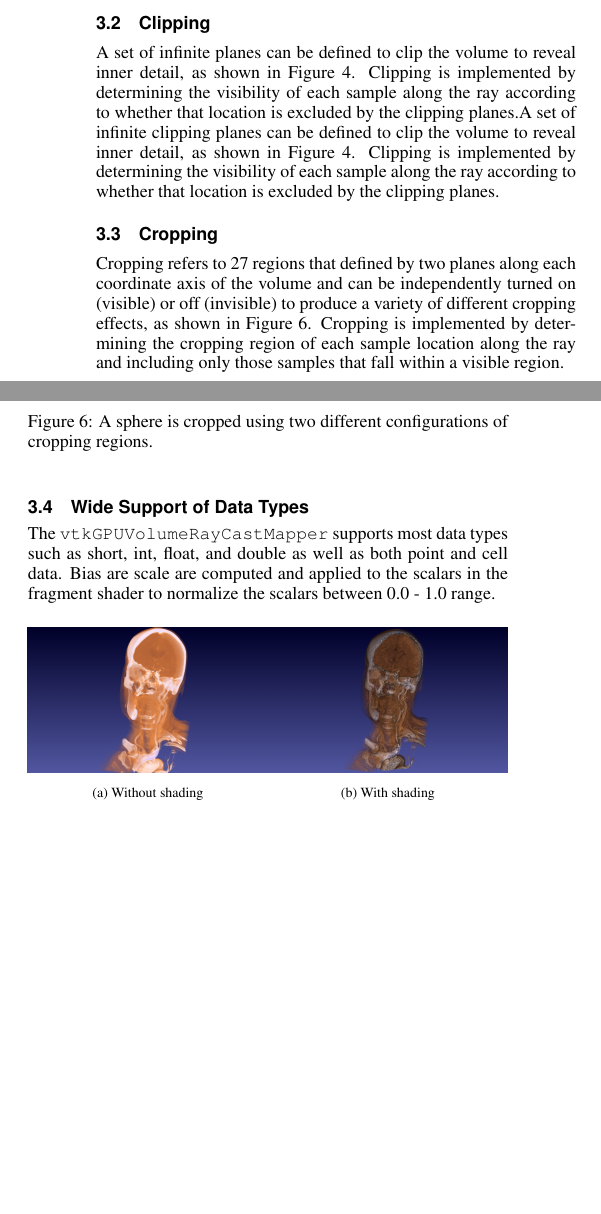
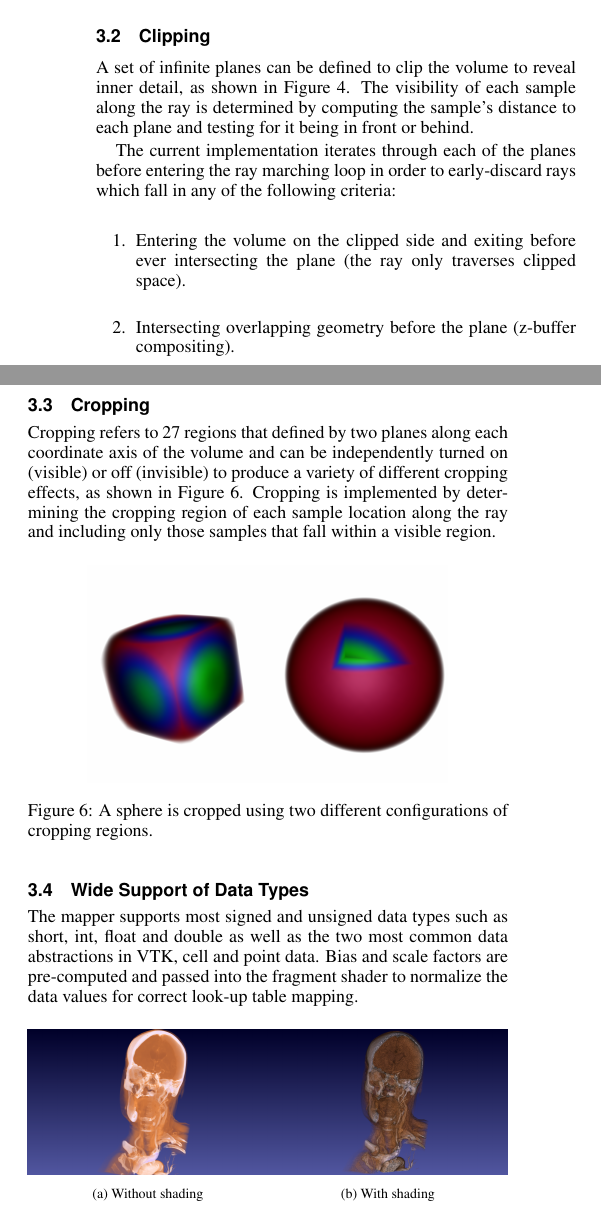
Before and after one commit to aashish24/VTKVR, a LaTeX document (main.tex, which reads results.tex): two parts of the columns of page 5 of 7, joined at a grey line, cut so that both start at the same text, the shorter picture padded with empty space. Compiled offline with pdfLaTeX.

Commit message:
Added missing changes from google doc (clipping and type support).

```diff
--- a/results.tex
+++ b/results.tex
@@ -34,12 +34,19 @@ thus has a much lower performance penalty than reducing the sampling distance.
 
 \subsection{Clipping}
 A set of infinite planes can be defined to clip the volume to reveal inner
-detail, as shown in Figure 4.  Clipping is implemented by determining the
-visibility of each sample along the ray according to whether that location is
-excluded by the clipping planes.A set of infinite clipping planes can be defined
-to clip the volume to reveal inner detail, as shown in Figure 4.  Clipping is
-implemented by determining the visibility of each sample along the ray according
-to whether that location is excluded by the clipping planes.
+detail, as shown in Figure 4.  The visibility of each sample along the ray
+is determined by computing the sample's distance to each plane and testing
+for it being in front or behind.
+
+The current implementation iterates through each of the planes before entering
+the ray marching loop in order to early-discard rays which fall in any of the
+following criteria:
+
+\begin{enumerate}
+\item Entering the volume on the clipped side and exiting before ever
+	intersecting the plane (the ray only traverses clipped space).
+\item Intersecting overlapping geometry before the plane (z-buffer compositing).
+\end{enumerate}
 
 \subsection{Cropping} Cropping refers to 27 regions that defined by two
 planes along each coordinate axis of the volume and can be independently turned
@@ -56,10 +63,11 @@ including only those samples that fall within a visible region.
 \end{figure}
 
 \subsection{Wide Support of Data Types}
-The \texttt{vtkGPUVolumeRayCastMapper} supports most data types such as short,
-int, float, and double as well as both point and cell data. Bias are scale are
-computed and applied to the scalars in the fragment shader to normalize the
-scalars between 0.0 - 1.0 range.
+The mapper supports most signed and unsigned data types such as short, int,
+float and double as well as the two most common data abstractions in VTK,
+cell and point data.  Bias and scale factors are pre-computed and passed into
+the fragment shader to normalize the data values for correct look-up table
+mapping.
 
 \begin{figure}[ht]
   \centering
```
